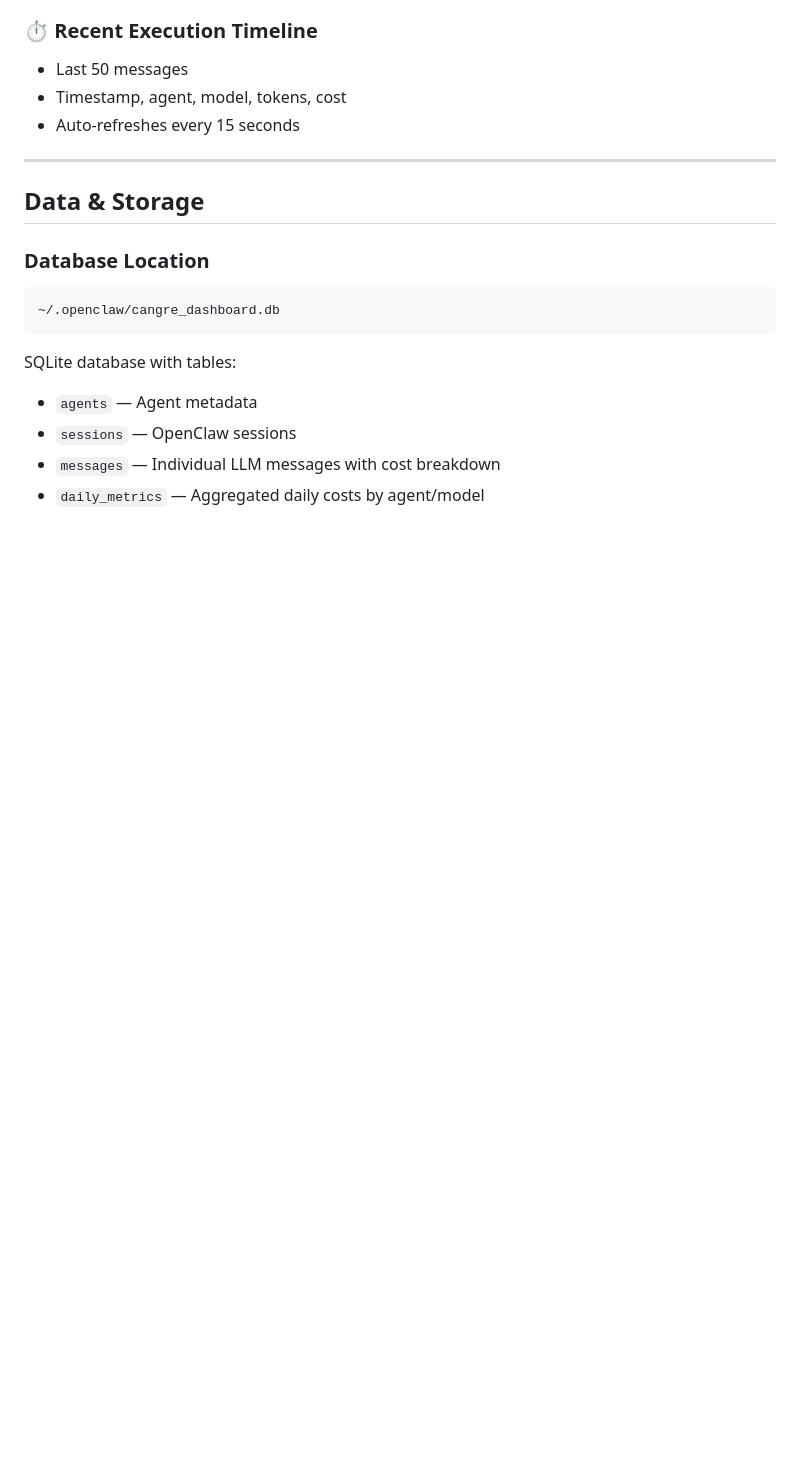
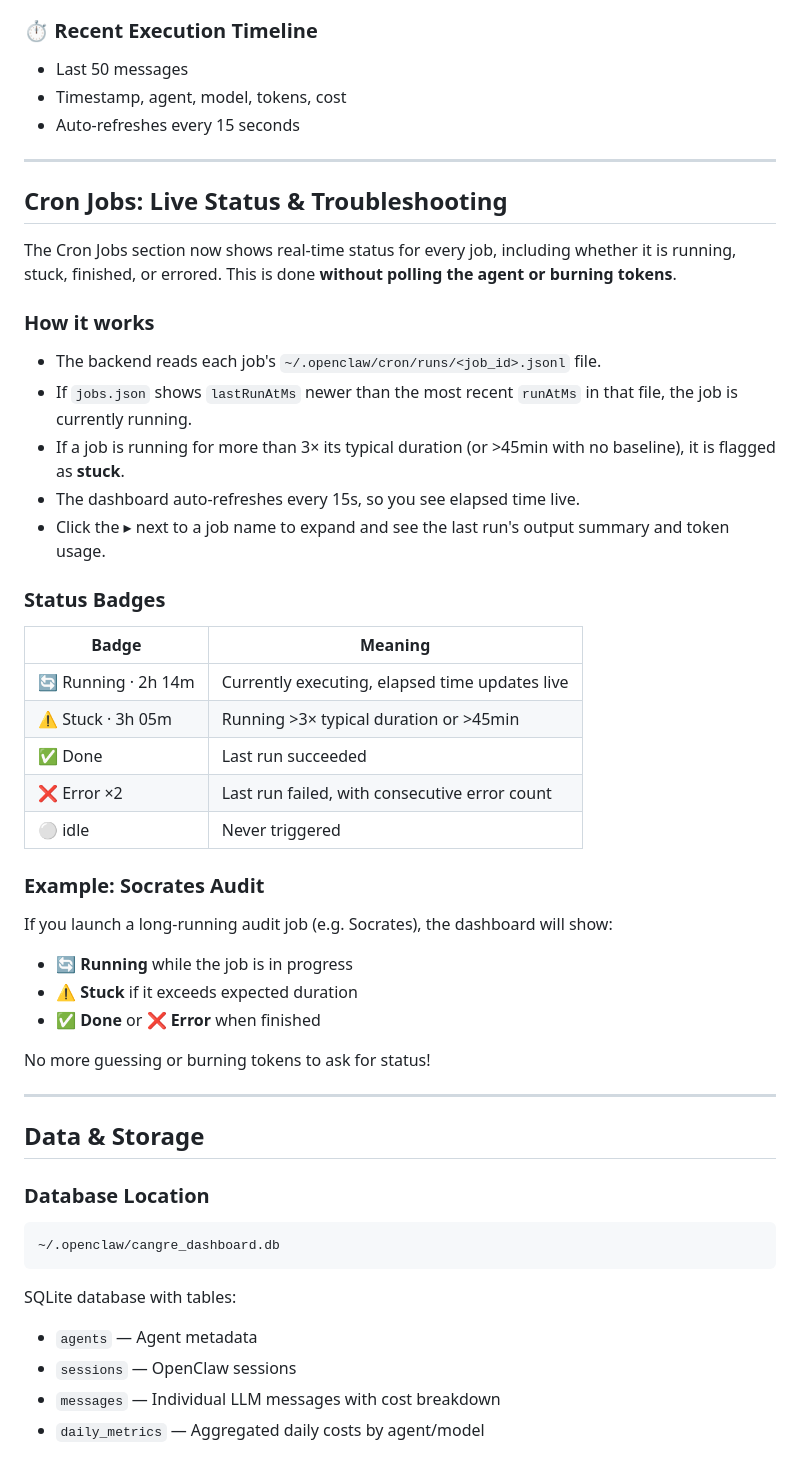
Before and after one commit to suizolococlaw/CangreDashboard, a Markdown page: README.md, the part around the change. Rendered like a GitHub page; blank space fills up the shorter version.

Commit message:
docs: document Cron Jobs live status, stuck detection, and agent safety rules

```diff
--- a/README.md
+++ b/README.md
@@ -134,6 +134,37 @@ python3 -m http.server 8000
 - Last 50 messages
 - Timestamp, agent, model, tokens, cost
 - Auto-refreshes every 15 seconds
+
+---
+
+## Cron Jobs: Live Status & Troubleshooting
+
+The Cron Jobs section now shows real-time status for every job, including whether it is running, stuck, finished, or errored. This is done **without polling the agent or burning tokens**.
+
+### How it works
+- The backend reads each job's `~/.openclaw/cron/runs/<job_id>.jsonl` file.
+- If `jobs.json` shows `lastRunAtMs` newer than the most recent `runAtMs` in that file, the job is currently running.
+- If a job is running for more than 3× its typical duration (or >45min with no baseline), it is flagged as **stuck**.
+- The dashboard auto-refreshes every 15s, so you see elapsed time live.
+- Click the ▸ next to a job name to expand and see the last run's output summary and token usage.
+
+### Status Badges
+
+| Badge | Meaning |
+|---|---|
+| 🔄 Running · 2h 14m | Currently executing, elapsed time updates live |
+| ⚠️ Stuck · 3h 05m | Running >3× typical duration or >45min |
+| ✅ Done | Last run succeeded |
+| ❌ Error ×2 | Last run failed, with consecutive error count |
+| ⚪ idle | Never triggered |
+
+### Example: Socrates Audit
+If you launch a long-running audit job (e.g. Socrates), the dashboard will show:
+- **🔄 Running** while the job is in progress
+- **⚠️ Stuck** if it exceeds expected duration
+- **✅ Done** or **❌ Error** when finished
+
+No more guessing or burning tokens to ask for status!
 
 ---
 
```
